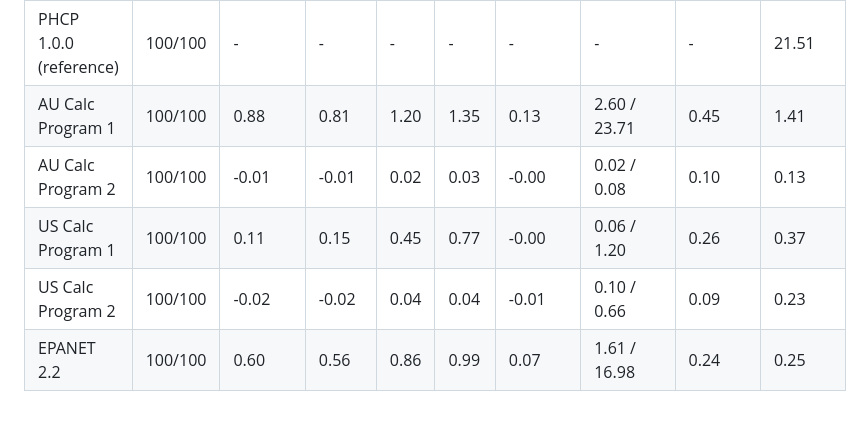
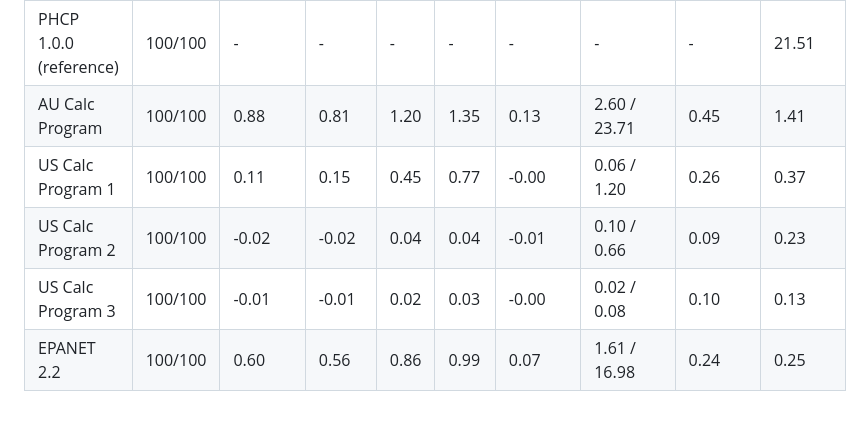
Before and after one commit to joshua-hycadia/PHCP, a Markdown page: comparison/results/summary.md, the part around one of its changes. Drawn GitHub-style.

```diff
--- a/comparison/results/summary.md
+++ b/comparison/results/summary.md
@@ -37,8 +37,8 @@
 | Engine | Solved | Supply vs PHCP: median % | mean % | P95 abs % | max abs % | Total flow vs PHCP: median % | Head pressure max diff kPa: median / max | Pipe flow max diff %: median | Median run s |
 |---|---|---|---|---|---|---|---|---|---|
 | PHCP 1.0.0 (reference) | 100/100 | - | - | - | - | - | - | - | 21.51 |
-| AU Calc Program 1 | 100/100 | 0.88 | 0.81 | 1.20 | 1.35 | 0.13 | 2.60 / 23.71 | 0.45 | 1.41 |
-| AU Calc Program 2 | 100/100 | -0.01 | -0.01 | 0.02 | 0.03 | -0.00 | 0.02 / 0.08 | 0.10 | 0.13 |
+| AU Calc Program | 100/100 | 0.88 | 0.81 | 1.20 | 1.35 | 0.13 | 2.60 / 23.71 | 0.45 | 1.41 |
 | US Calc Program 1 | 100/100 | 0.11 | 0.15 | 0.45 | 0.77 | -0.00 | 0.06 / 1.20 | 0.26 | 0.37 |
 | US Calc Program 2 | 100/100 | -0.02 | -0.02 | 0.04 | 0.04 | -0.01 | 0.10 / 0.66 | 0.09 | 0.23 |
+| US Calc Program 3 | 100/100 | -0.01 | -0.01 | 0.02 | 0.03 | -0.00 | 0.02 / 0.08 | 0.10 | 0.13 |
 | EPANET 2.2 | 100/100 | 0.60 | 0.56 | 0.86 | 0.99 | 0.07 | 1.61 / 16.98 | 0.24 | 0.25 |
```
Also changed, not shown: other parts of comparison/results/summary.md (+6 -6 lines), README.md (+2 -2 lines), comparison/README.md (+9 -9 lines), comparison/results/runtime.png, comparison/results/supply_vs_phcp.png, 6 other files.
